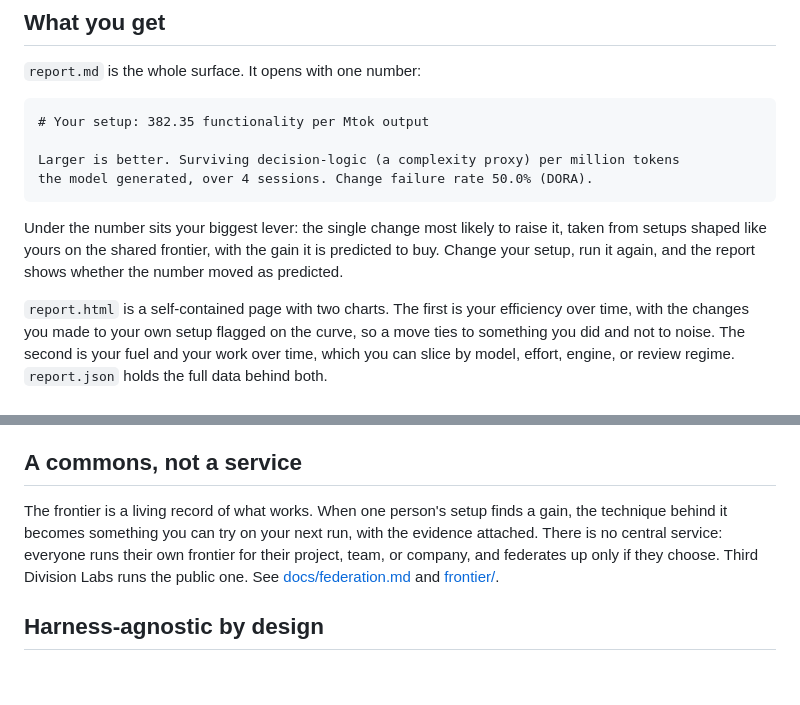
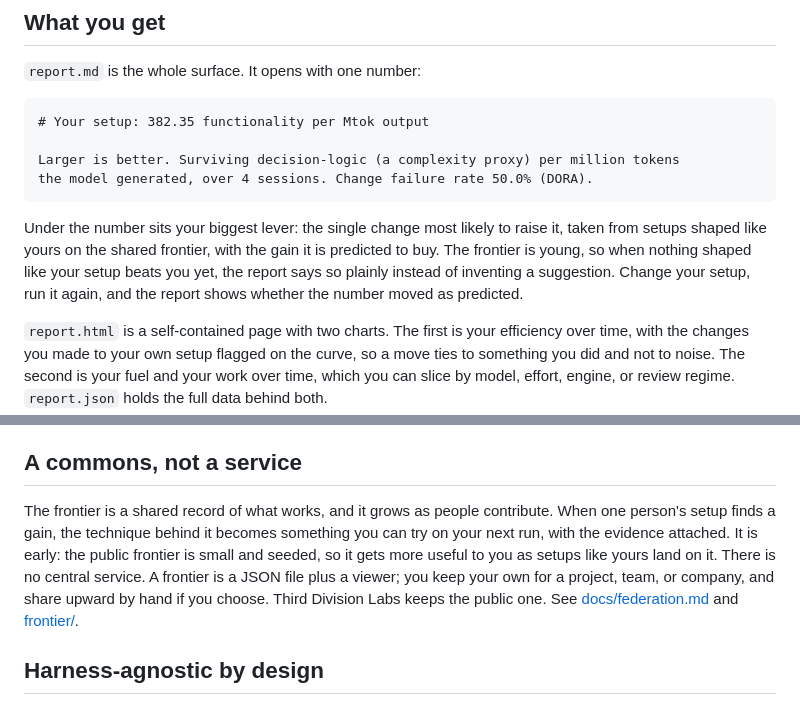
Before and after one commit to 3dl-dev/agent-dyno, a Markdown page: README.md, 2 parts joined by grey strips. Drawn GitHub-style; blank space fills up the shorter version.

```diff
--- a/README.md
+++ b/README.md
@@ -44,8 +44,10 @@ the model generated, over 4 sessions. Change failure rate 50.0% (DORA).
 
 Under the number sits your biggest lever: the single change most likely to raise
 it, taken from setups shaped like yours on the shared frontier, with the gain it is
-predicted to buy. Change your setup, run it again, and the report shows whether the
-number moved as predicted.
+predicted to buy. The frontier is young, so when nothing shaped like your setup
+beats you yet, the report says so plainly instead of inventing a suggestion. Change
+your setup, run it again, and the report shows whether the number moved as
+predicted.
 
 `report.html` is a self-contained page with two charts. The first is your
 efficiency over time, with the changes you made to your own setup flagged on the
@@ -76,12 +78,14 @@ numbers travel, your identity and your code do not. See
 
 ## A commons, not a service
 
-The frontier is a living record of what works. When one person's setup finds a gain,
-the technique behind it becomes something you can try on your next run, with the
-evidence attached. There is no central service: everyone runs their own frontier for
-their project, team, or company, and federates up only if they choose. Third
-Division Labs runs the public one. See [docs/federation.md](docs/federation.md) and
-[frontier/](frontier/).
+The frontier is a shared record of what works, and it grows as people contribute.
+When one person's setup finds a gain, the technique behind it becomes something you
+can try on your next run, with the evidence attached. It is early: the public
+frontier is small and seeded, so it gets more useful to you as setups like yours
+land on it. There is no central service. A frontier is a JSON file plus a viewer;
+you keep your own for a project, team, or company, and share upward by hand if you
+choose. Third Division Labs keeps the public one. See
+[docs/federation.md](docs/federation.md) and [frontier/](frontier/).
 
 ## Harness-agnostic by design
 
```
Also changed, not shown: docs/federation.md (+25 -18 lines).
